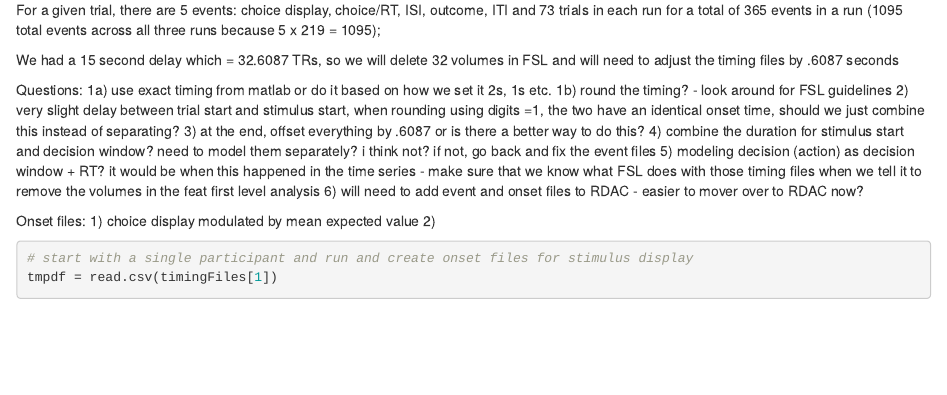
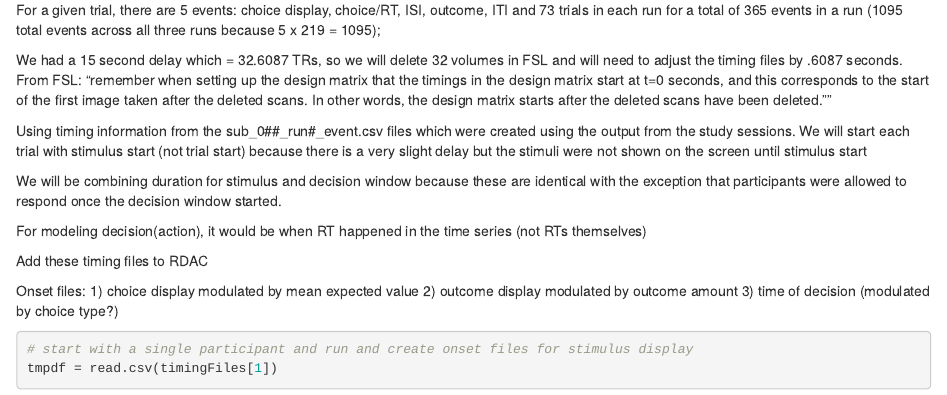
Before and after one commit to hayleyrbrooks/VNI, an R Markdown document (preprocessing/timingFilesSetup/createTimingFiles.Rmd): the page in a window 1100 px wide, from 1270 px down. Rendered offline with R 4.5, knitr and Pandoc, with nearby package versions; some code elsewhere in the file could not run offline.

Commit message:
Update createTimingFiles.Rmd
onward with timing files! Still in progress

````diff
--- a/preprocessing/timingFilesSetup/createTimingFiles.Rmd
+++ b/preprocessing/timingFilesSetup/createTimingFiles.Rmd
@@ -44,21 +44,21 @@ nSubRaw = length(subNum); # should be 51
 #### Create tsv files
 For a given trial, there are 5 events: choice display, choice/RT, ISI, outcome, ITI and 73 trials in each run for a total of 365 events in a run (1095 total events across all three runs because 5 x 219 = 1095);
 
-We had a 15 second delay which = 32.6087 TRs, so we will delete 32 volumes in FSL and will need to adjust the timing files by .6087 seconds
+We had a 15 second delay which = 32.6087 TRs, so we will delete 32 volumes in FSL and will need to adjust the timing files by .6087 seconds. From FSL: "remember when setting up the design matrix that the timings in the design matrix start at t=0 seconds, and this corresponds to the start of the first image taken after the deleted scans. In other words, the design matrix starts after the deleted scans have been deleted.""
 
-Questions:
-1a) use exact timing from matlab or do it based on how we set it 2s, 1s etc.
-1b) round the timing? - look around for FSL guidelines
-2) very slight delay between trial start and stimulus start, when rounding using digits =1, the two have an identical onset time, should we just combine this instead of separating?
-3) at the end, offset everything by .6087 or is there a better way to do this?
-4) combine the duration for stimulus start and decision window? need to model them separately? i think not? if not, go back and fix the event files
-5) modeling decision (action) as decision window + RT? it would be when this happened in the time series
-- make sure that we know what FSL does with those timing files when we tell it to remove the volumes in the feat first level analysis
-6) will need to add event and onset files to RDAC - easier to mover over to RDAC now?
+Using timing information from the sub_0##_run#_event.csv files which were created using the output from the study sessions. We will start each trial with stimulus start (not trial start) because there is a very slight delay but the stimuli were not shown on the screen until stimulus start
+
+We will be combining duration for stimulus and decision window because these are identical with the exception that participants were allowed to respond once the decision window started.
+
+For modeling decision(action), it would be when RT happened in the time series (not RTs themselves)
+
+Add these timing files to RDAC
+
 
 Onset files:
 1) choice display modulated by mean expected value
-2)
+2) outcome display modulated by outcome amount
+3) time of decision (modulated by choice type?)
 
 ```{r}
 
````
